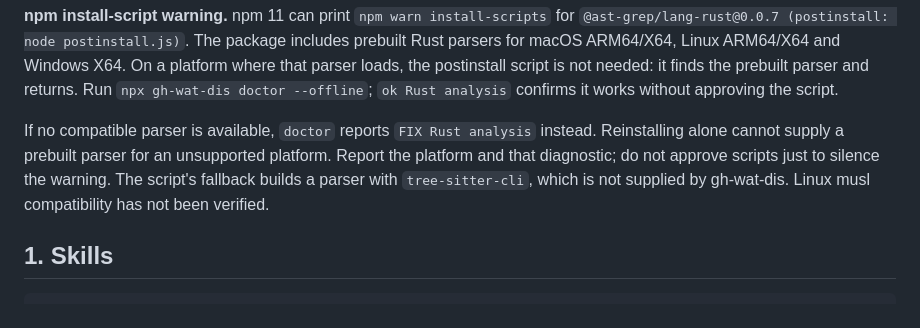
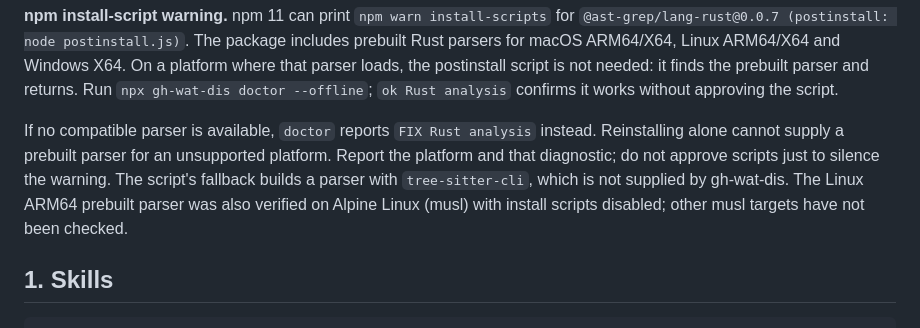
Before and after one commit to thejustinwalsh/gh-wat-dis, a Markdown page: skills/wat-setup/SKILL.md, the part around the change. Rendered like a GitHub page.

```diff
--- a/skills/wat-setup/SKILL.md
+++ b/skills/wat-setup/SKILL.md
@@ -28,7 +28,7 @@ npx gh-wat-dis doctor
 
 **npm install-script warning.** npm 11 can print `npm warn install-scripts` for `@ast-grep/lang-rust@0.0.7 (postinstall: node postinstall.js)`. The package includes prebuilt Rust parsers for macOS ARM64/X64, Linux ARM64/X64 and Windows X64. On a platform where that parser loads, the postinstall script is not needed: it finds the prebuilt parser and returns. Run `npx gh-wat-dis doctor --offline`; `ok Rust analysis` confirms it works without approving the script.
 
-If no compatible parser is available, `doctor` reports `FIX Rust analysis` instead. Reinstalling alone cannot supply a prebuilt parser for an unsupported platform. Report the platform and that diagnostic; do not approve scripts just to silence the warning. The script's fallback builds a parser with `tree-sitter-cli`, which is not supplied by gh-wat-dis. Linux musl compatibility has not been verified.
+If no compatible parser is available, `doctor` reports `FIX Rust analysis` instead. Reinstalling alone cannot supply a prebuilt parser for an unsupported platform. Report the platform and that diagnostic; do not approve scripts just to silence the warning. The script's fallback builds a parser with `tree-sitter-cli`, which is not supplied by gh-wat-dis. The Linux ARM64 prebuilt parser was also verified on Alpine Linux (musl) with install scripts disabled; other musl targets have not been checked.
 
 ## 1. Skills
 
```
Also changed, not shown: README.md (+1 -1 lines).
